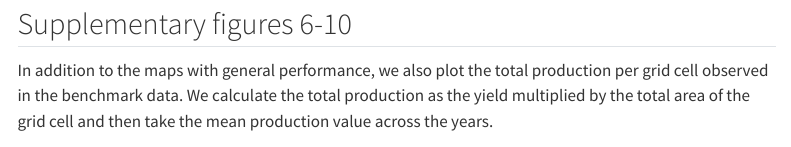
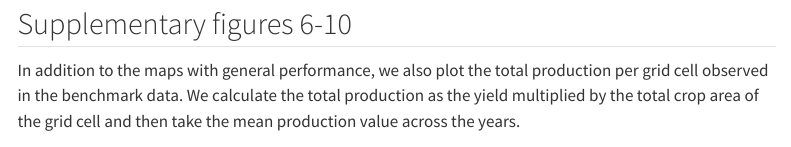
Before and after one commit to Kobedm27/GGCMI-validation, a Quarto document (code/analysis/01_general_performance.qmd): the page in a window 1100 px wide, from 6350 px down. Rendered offline with R 4.5, knitr and Pandoc in place of Quarto, with nearby package versions; some code elsewhere in the file could not run offline; menus at the side of the page are left out.

Commit message:
Update 01_general_performance.qmd

```diff
--- a/code/analysis/01_general_performance.qmd
+++ b/code/analysis/01_general_performance.qmd
@@ -590,7 +590,7 @@ ggsave(file.path(base_path, "GGCMI-validation/results/main/suppfig5_GlobalPerfor
 
 ## Supplementary figures 6-10
 
-In addition to the maps with general performance, we also plot the total production per grid cell observed in the benchmark data. We calculate the total production as the yield multiplied by the total area of the grid cell and then take the mean production value across the years.
+In addition to the maps with general performance, we also plot the total production per grid cell observed in the benchmark data. We calculate the total production as the yield multiplied by the total crop area of the grid cell and then take the mean production value across the years.
 
 ### Supplementary figure 6 - aggregated crop production
 
```
